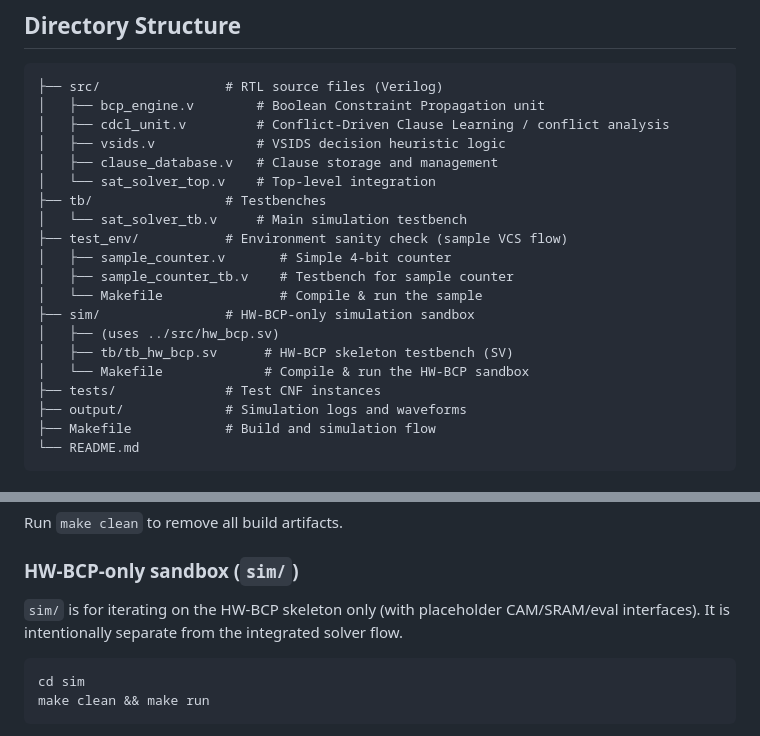
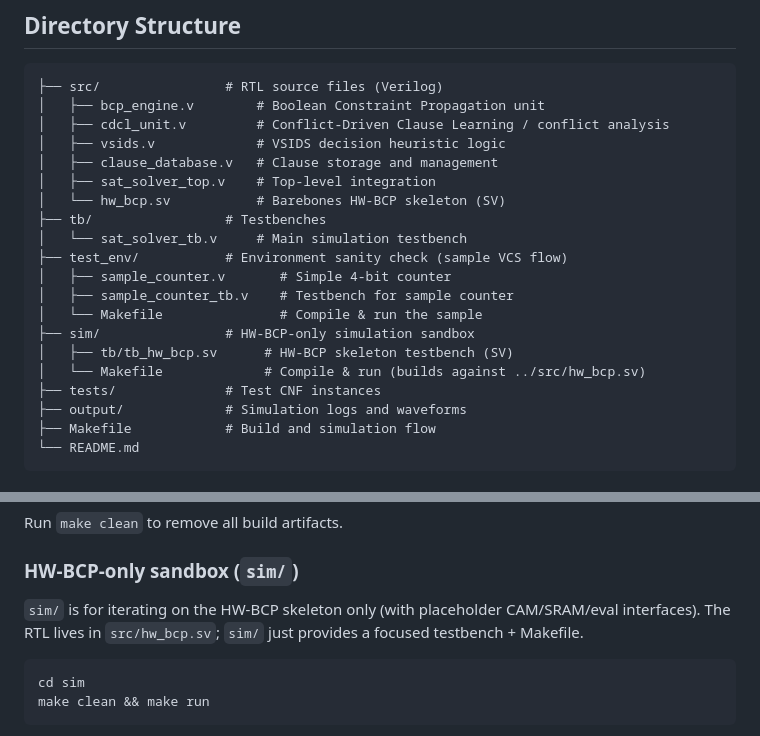
Before and after one commit to The-Ansh-Shah/bcp-hw-accelerator, a Markdown page: README.md, 2 parts joined by grey strips. GitHub-like rendering.

Commit message:
fix: readme

````diff
--- a/README.md
+++ b/README.md
@@ -10,7 +10,8 @@ Complete RTL integration of hardware Boolean Constraint Propagation (BCP) and Co
 │   ├── cdcl_unit.v         # Conflict-Driven Clause Learning / conflict analysis
 │   ├── vsids.v             # VSIDS decision heuristic logic
 │   ├── clause_database.v   # Clause storage and management
-│   └── sat_solver_top.v    # Top-level integration
+│   ├── sat_solver_top.v    # Top-level integration
+│   └── hw_bcp.sv           # Barebones HW-BCP skeleton (SV)
 ├── tb/                 # Testbenches
 │   └── sat_solver_tb.v     # Main simulation testbench
 ├── test_env/           # Environment sanity check (sample VCS flow)
@@ -18,9 +19,8 @@ Complete RTL integration of hardware Boolean Constraint Propagation (BCP) and Co
 │   ├── sample_counter_tb.v    # Testbench for sample counter
 │   └── Makefile               # Compile & run the sample
 ├── sim/                # HW-BCP-only simulation sandbox
-│   ├── (uses ../src/hw_bcp.sv)
 │   ├── tb/tb_hw_bcp.sv      # HW-BCP skeleton testbench (SV)
-│   └── Makefile             # Compile & run the HW-BCP sandbox
+│   └── Makefile             # Compile & run (builds against ../src/hw_bcp.sv)
 ├── tests/              # Test CNF instances
 ├── output/             # Simulation logs and waveforms
 ├── Makefile            # Build and simulation flow
@@ -56,7 +56,7 @@ Run `make clean` to remove all build artifacts.
 
 ### HW-BCP-only sandbox (`sim/`)
 
-`sim/` is for iterating on the HW-BCP skeleton only (with placeholder CAM/SRAM/eval interfaces). It is intentionally separate from the integrated solver flow.
+`sim/` is for iterating on the HW-BCP skeleton only (with placeholder CAM/SRAM/eval interfaces). The RTL lives in `src/hw_bcp.sv`; `sim/` just provides a focused testbench + Makefile.
 
 ```bash
 cd sim
````
